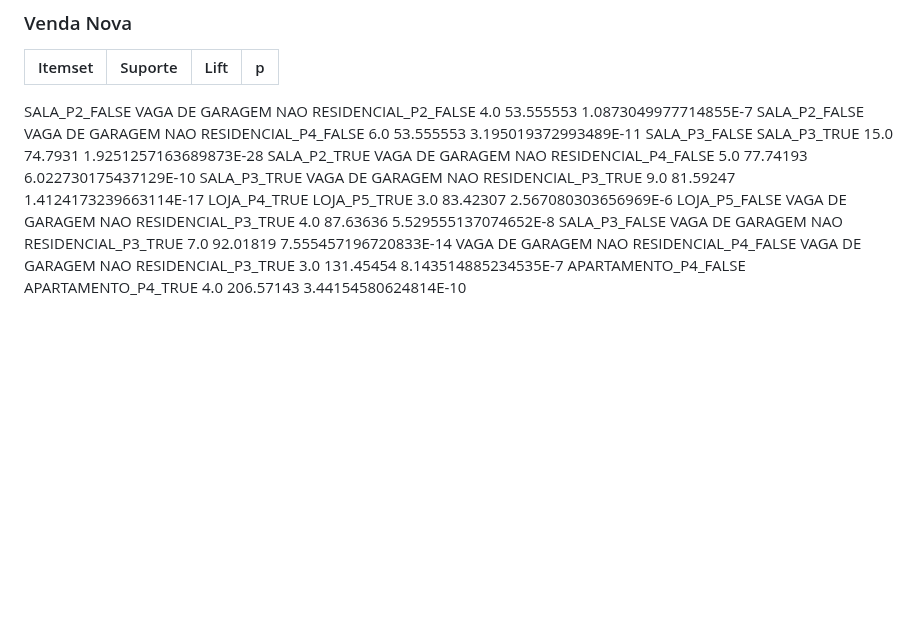
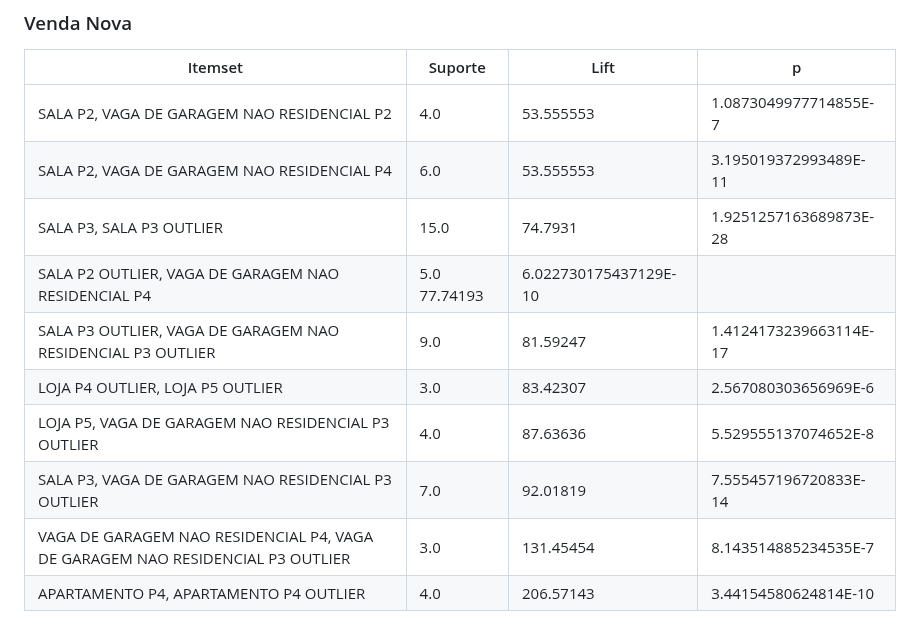
Before and after one commit to guinamen/aprendizado, a Markdown page: opusminer.md, the part around one of its changes. GitHub-like rendering; blank space fills up the shorter version.

```diff
--- a/opusminer.md
+++ b/opusminer.md
@@ -126,13 +126,13 @@ SALA_P4_TRUE VAGA DE GARAGEM NAO RESIDENCIAL_P4_FALSE	12.0	69.12742	1.6307718584
 ### Venda Nova
 Itemset | Suporte| Lift | p
 --|--|--|--|
-SALA_P2_FALSE VAGA DE GARAGEM NAO RESIDENCIAL_P2_FALSE	4.0	53.555553	1.0873049977714855E-7
-SALA_P2_FALSE VAGA DE GARAGEM NAO RESIDENCIAL_P4_FALSE	6.0	53.555553	3.195019372993489E-11
-SALA_P3_FALSE SALA_P3_TRUE	15.0	74.7931	1.9251257163689873E-28
-SALA_P2_TRUE VAGA DE GARAGEM NAO RESIDENCIAL_P4_FALSE	5.0	77.74193	6.022730175437129E-10
-SALA_P3_TRUE VAGA DE GARAGEM NAO RESIDENCIAL_P3_TRUE	9.0	81.59247	1.4124173239663114E-17
-LOJA_P4_TRUE LOJA_P5_TRUE	3.0	83.42307	2.567080303656969E-6
-LOJA_P5_FALSE VAGA DE GARAGEM NAO RESIDENCIAL_P3_TRUE	4.0	87.63636	5.529555137074652E-8
-SALA_P3_FALSE VAGA DE GARAGEM NAO RESIDENCIAL_P3_TRUE	7.0	92.01819	7.555457196720833E-14
-VAGA DE GARAGEM NAO RESIDENCIAL_P4_FALSE VAGA DE GARAGEM NAO RESIDENCIAL_P3_TRUE	3.0	131.45454	8.143514885234535E-7
-APARTAMENTO_P4_FALSE APARTAMENTO_P4_TRUE	4.0	206.57143	3.44154580624814E-10
+SALA P2, VAGA DE GARAGEM NAO RESIDENCIAL P2|4.0|53.555553|1.0873049977714855E-7
+SALA P2, VAGA DE GARAGEM NAO RESIDENCIAL P4|6.0|53.555553|3.195019372993489E-11
+SALA P3, SALA P3 OUTLIER|15.0|74.7931|1.9251257163689873E-28
+SALA P2 OUTLIER, VAGA DE GARAGEM NAO RESIDENCIAL P4|5.0	77.74193|6.022730175437129E-10
+SALA P3 OUTLIER, VAGA DE GARAGEM NAO RESIDENCIAL P3 OUTLIER|9.0|81.59247|1.4124173239663114E-17
+LOJA P4 OUTLIER, LOJA P5 OUTLIER|3.0|83.42307|2.567080303656969E-6
+LOJA P5, VAGA DE GARAGEM NAO RESIDENCIAL P3 OUTLIER|4.0|87.63636|5.529555137074652E-8
+SALA P3, VAGA DE GARAGEM NAO RESIDENCIAL P3 OUTLIER|7.0|92.01819|7.555457196720833E-14
+VAGA DE GARAGEM NAO RESIDENCIAL P4, VAGA DE GARAGEM NAO RESIDENCIAL P3 OUTLIER|3.0|131.45454|8.143514885234535E-7
+APARTAMENTO P4, APARTAMENTO P4 OUTLIER|4.0|206.57143|3.44154580624814E-10
```
Also changed, not shown: other parts of opusminer.md (+20 -20 lines).
